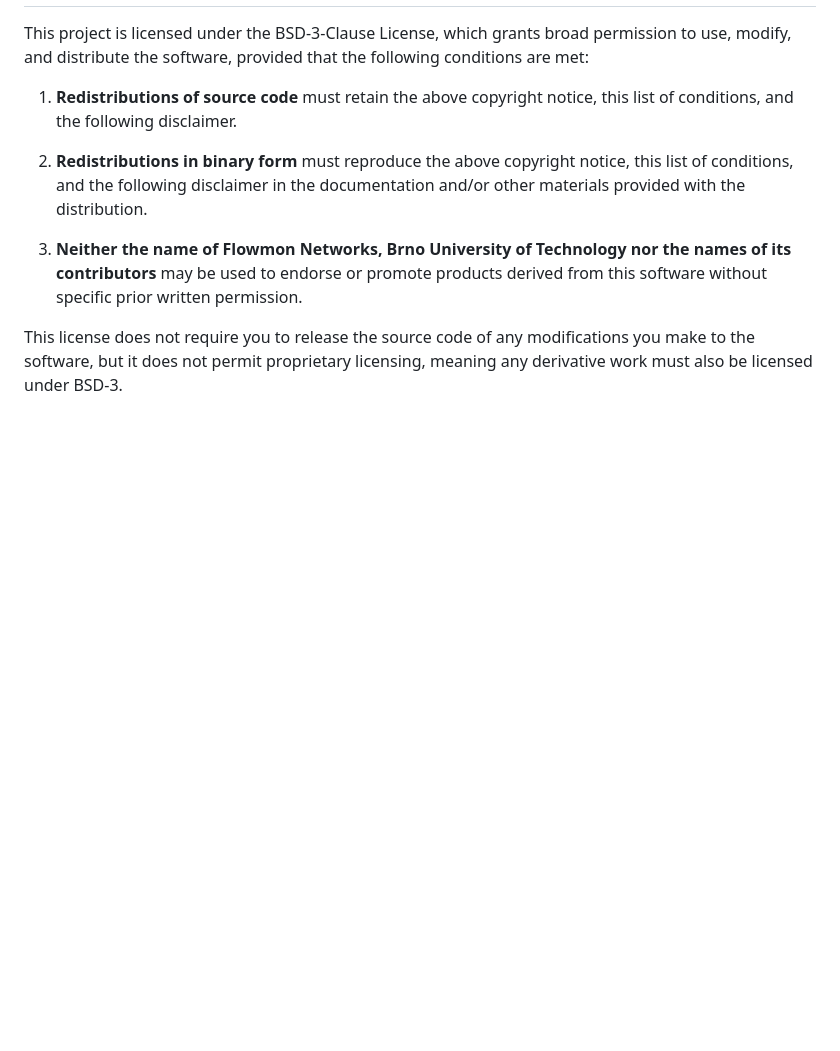
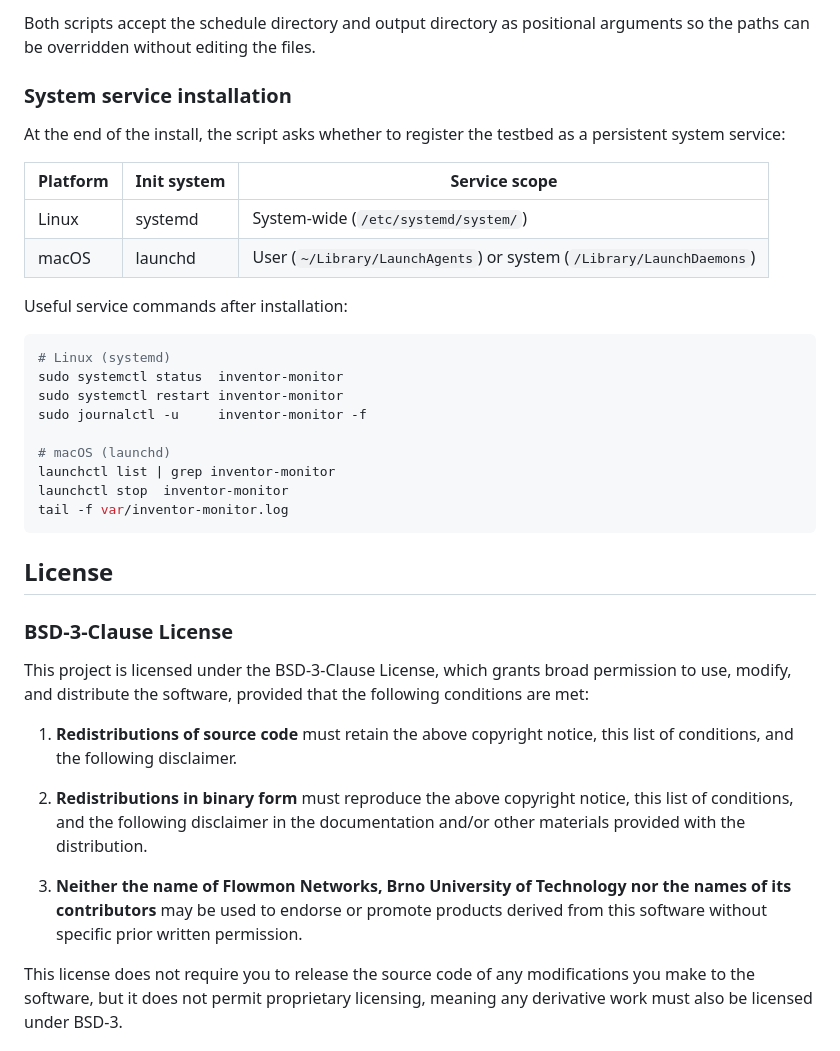
Before and after one commit to rysavy-ondrej/project-inventor, a Markdown page: README.md, the part around one of its changes. Rendered like a GitHub page; blank space fills up the shorter version.

````diff
--- a/README.md
+++ b/README.md
@@ -48,3 +107,31 @@ The following test case specifications are used to implement the test cases.
+Both scripts accept the schedule directory and output directory as positional arguments so the paths can be overridden without editing the files.
+
+### System service installation
+
+At the end of the install, the script asks whether to register the testbed as a persistent system service:
+
+| Platform | Init system | Service scope |
+| --- | --- | --- |
+| Linux | systemd | System-wide (`/etc/systemd/system/`) |
+| macOS | launchd | User (`~/Library/LaunchAgents`) or system (`/Library/LaunchDaemons`) |
+
+Useful service commands after installation:
+
+```bash
+# Linux (systemd)
+sudo systemctl status  inventor-monitor
+sudo systemctl restart inventor-monitor
+sudo journalctl -u     inventor-monitor -f
+
+# macOS (launchd)
+launchctl list | grep inventor-monitor
+launchctl stop  inventor-monitor
+tail -f var/inventor-monitor.log
+```
+
+## License
+
+### BSD-3-Clause License
 
 This project is licensed under the BSD-3-Clause License, which grants broad permission to use, modify, and distribute the software, provided that the following conditions are met:
 
````
Also changed, not shown: other parts of README.md (+75 -16 lines).
